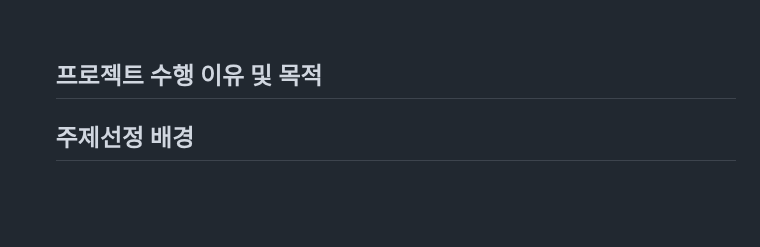
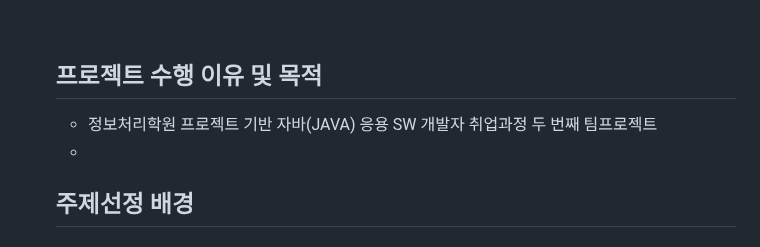
Before and after one commit to jungkong76/OMZTeam2023, a Markdown page: README.md, the part around the change. GitHub-like rendering; blank space fills up the shorter version.

```diff
--- a/README.md
+++ b/README.md
@@ -38,6 +38,11 @@ https://www.youtube.com/watch?v=ztoIYDRsqPE
 <br><br>
 
 <h2>프로젝트 수행 이유 및 목적</h2>
+<ul>
+  <li>정보처리학원 프로젝트 기반 자바(JAVA) 응용 SW 개발자 취업과정 두 번째 팀프로젝트</li>
+  <li></li>
+</ul>
+
 <h2>주제선정 배경</h2>
 
 <h2>프로젝트를 하며 느낀 점</h2>
```
